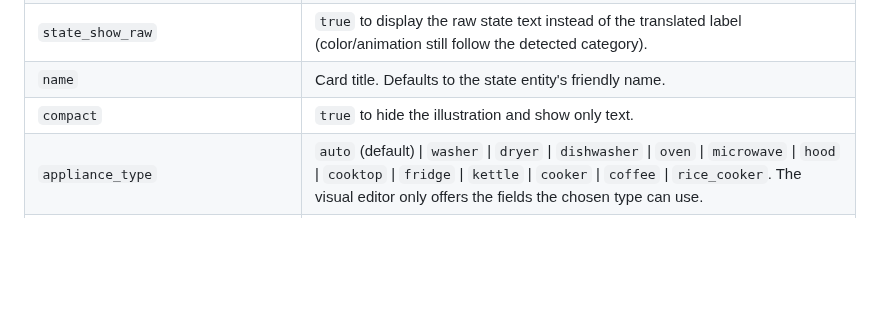
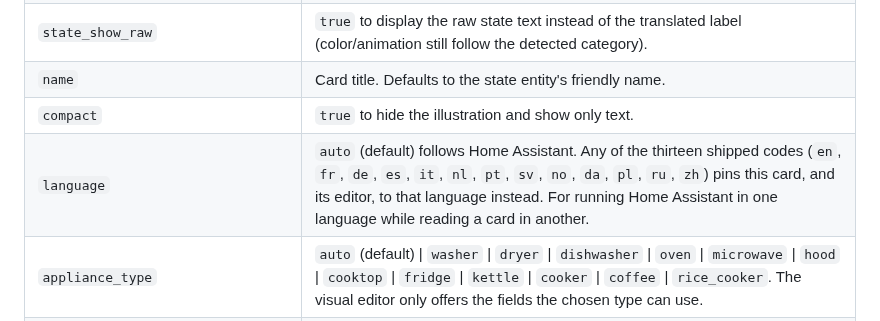
Before and after one commit to ADNPolymerase/ha-appliance-card, a Markdown page: README.md, the part around the change. Drawn GitHub-style; blank space fills up the shorter version.

```diff
--- a/README.md
+++ b/README.md
@@ -63,6 +63,7 @@ Only `state_entity` is required; everything else is optional. A fridge is the ex
 | `state_show_raw` | `true` to display the raw state text instead of the translated label (color/animation still follow the detected category). |
 | `name` | Card title. Defaults to the state entity's friendly name. |
 | `compact` | `true` to hide the illustration and show only text. |
+| `language` | `auto` (default) follows Home Assistant. Any of the thirteen shipped codes (`en`, `fr`, `de`, `es`, `it`, `nl`, `pt`, `sv`, `no`, `da`, `pl`, `ru`, `zh`) pins this card, and its editor, to that language instead. For running Home Assistant in one language while reading a card in another. |
 | `appliance_type` | `auto` (default) \| `washer` \| `dryer` \| `dishwasher` \| `oven` \| `microwave` \| `hood` \| `cooktop` \| `fridge` \| `kettle` \| `cooker` \| `coffee` \| `rice_cooker`. The visual editor only offers the fields the chosen type can use. |
 | `toggle_entity` | On/off control, shown as a power button on the card and highlighted while on. Any `switch`/`button`/`script`/`input_boolean`/`fan`. Named this way so it is not mistaken for `power_entity` below, which is the wattage meter. |
 | `power_entity` / `power_on_threshold` / `power_icon` | Power sensor (W). With a threshold set, the state is derived from it instead of `state_entity`: above the threshold is *running*, and falling back below it is *finished* until the next run. Pointing `state_entity` at the same power sensor enables this on its own, with a default threshold of 10 W. `power_icon` overrides the default `mdi:power-plug`. |
```
Also changed, not shown: README.fr.md (+1 -0 lines), docs/animated.fr.gif, docs/animated.gif, docs/screenshot.fr.png, docs/screenshot.png, 2 other files.
